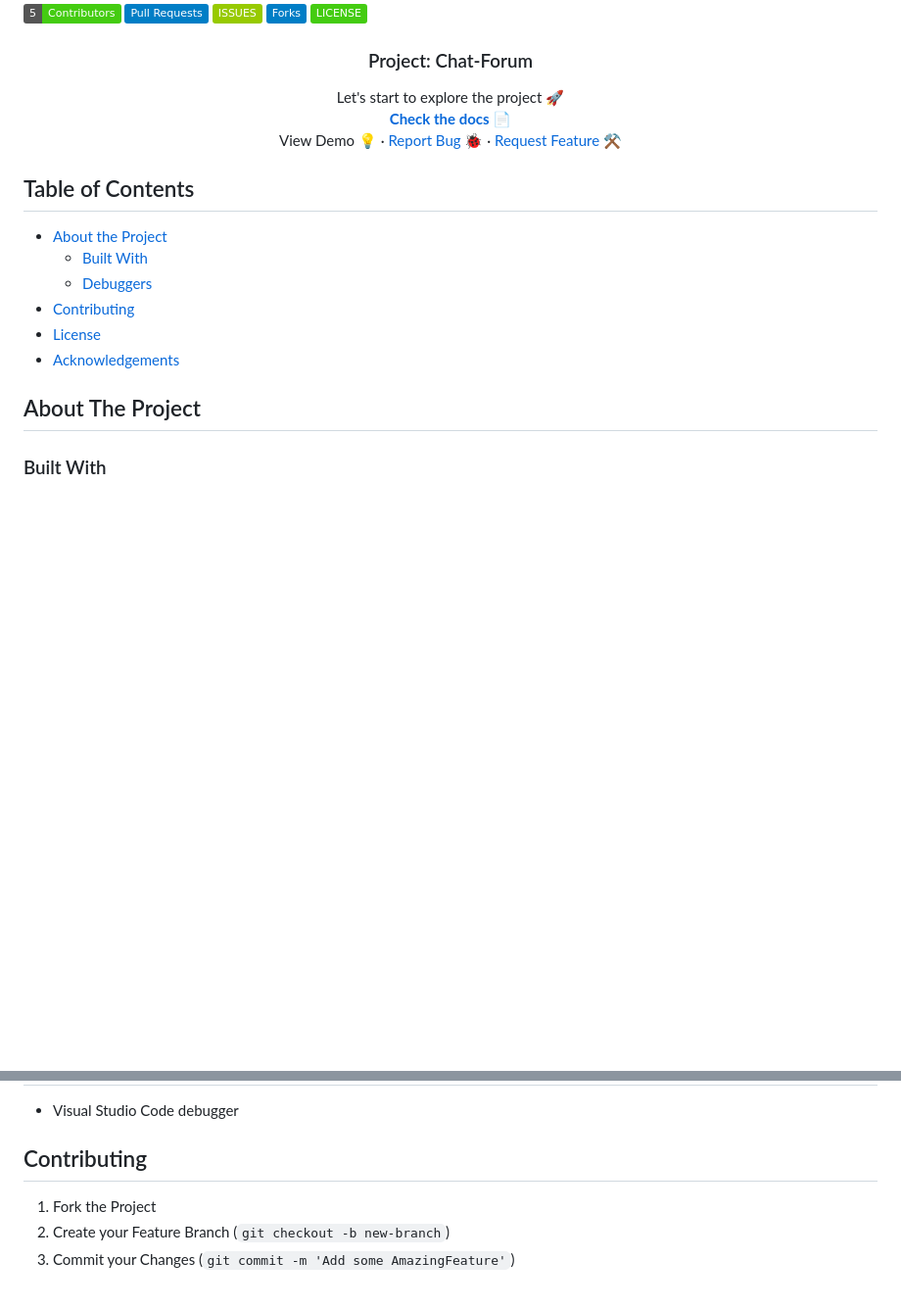
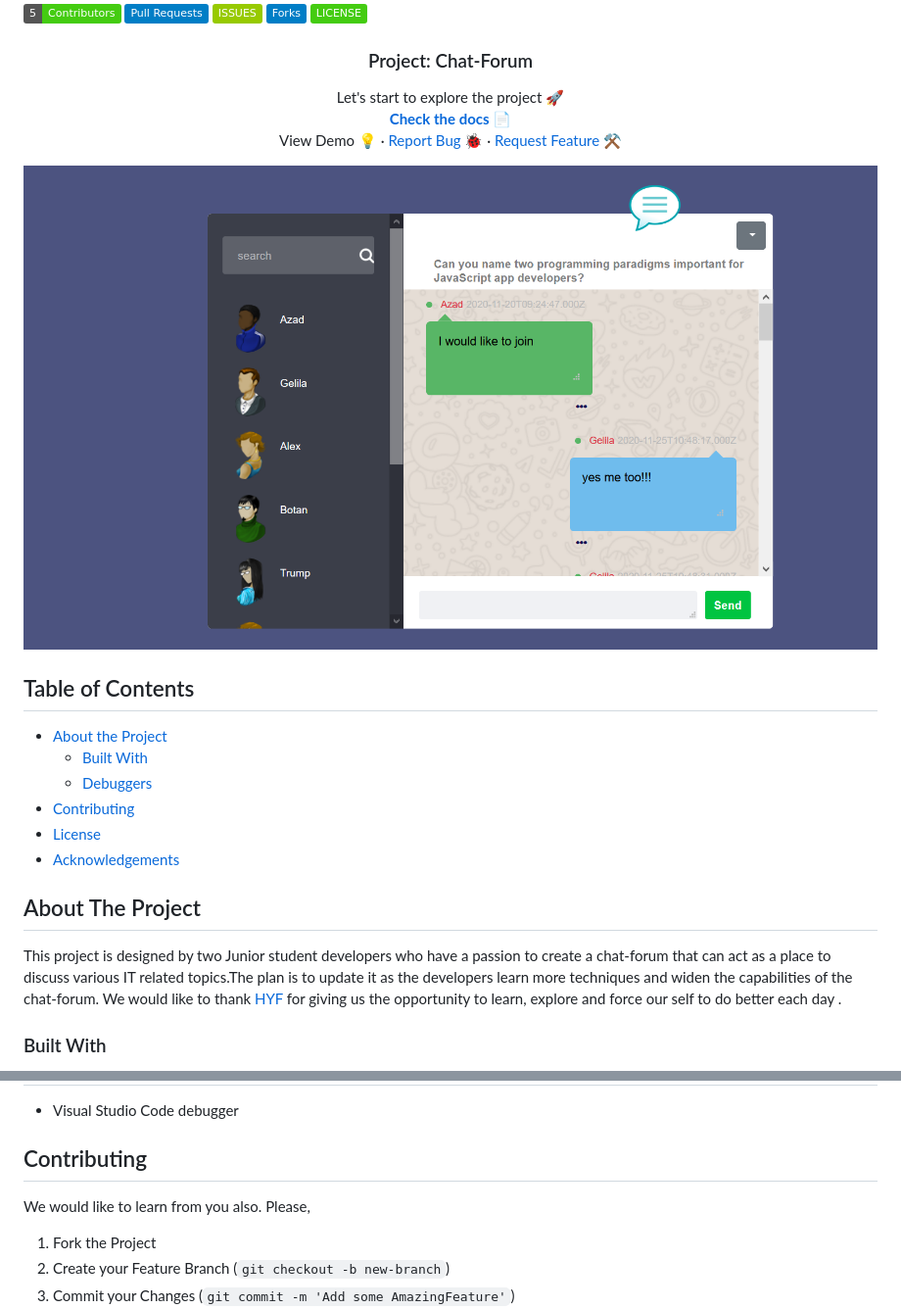
Before and after one commit to mametur/chat-forum-Mysql, a Markdown page: README.md, 2 parts joined by grey strips. Shown: that part at 98% size. Drawn GitHub-style; pictures changed too: client/img/readme1.png (added); badges without logos; blank space fills up the shorter version.

Commit message:
added readme and css

```diff
--- a/README.md
+++ b/README.md
@@ -15,6 +15,8 @@
   </p>
 </p>
 
+![wireframe](./client/img/readme1.png)
+
 ## Table of Contents
 
 - [About the Project](#about-the-project)
@@ -25,6 +27,8 @@
 - [Acknowledgements](#acknowledgements)
 
 ## About The Project
+
+This project is designed by two Junior student developers who have a passion to create a chat-forum that can act as a place to discuss various IT related topics.The plan is to update it as the developers learn more techniques and widen the capabilities of the chat-forum. We would like to thank [HYF](https://hackyourfuture.be/) for giving us the opportunity to learn, explore and force our self to do better each day .
 
 ### Built With
 
@@ -41,6 +45,8 @@
 
 ## Contributing
 
+We would like to learn from you also. Please,
+
 1. Fork the Project
 2. Create your Feature Branch (`git checkout -b new-branch`)
 3. Commit your Changes (`git commit -m 'Add some AmazingFeature'`)
```
Also changed, not shown: other parts of README.md (+5 -0 lines), 1 other file.
